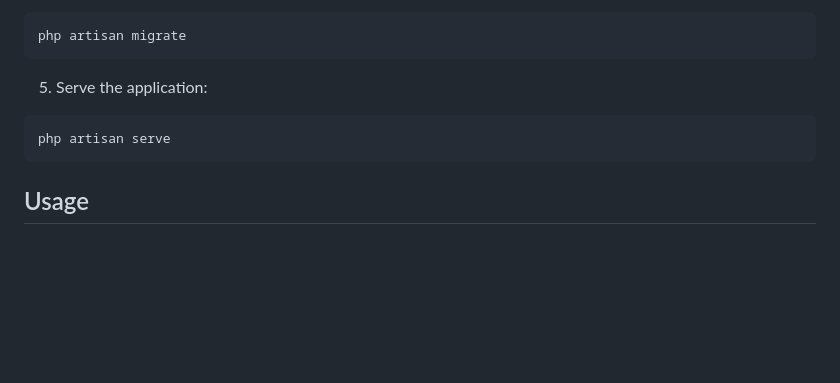
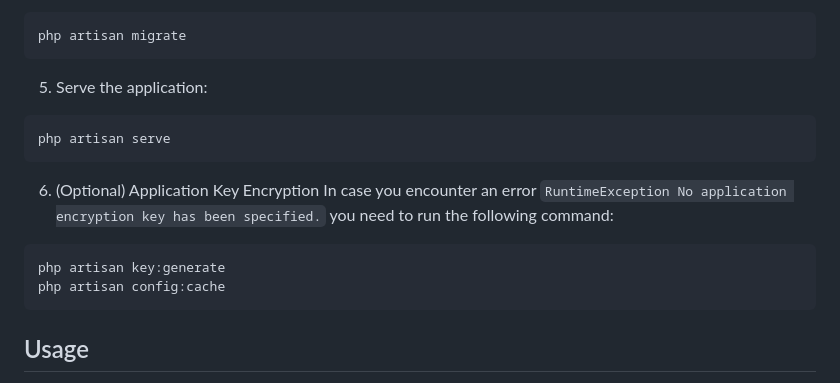
Before and after one commit to gitnjole/lara-jobs, a Markdown page: README.md, the part around the change. Rendered like a GitHub page; blank space fills up the shorter version.

Commit message:
docs(README): include troubleshooting step for installation guide

````diff
--- a/README.md
+++ b/README.md
@@ -41,6 +41,13 @@ php artisan migrate
 php artisan serve
 ```
 
+6. (Optional) Application Key Encryption
+In case you encounter an error `RuntimeException No application encryption key has been specified.` you need to run the following command:
+```bash
+php artisan key:generate
+php artisan config:cache
+```
+
 ## Usage
 
 - Register for an account to post job listings
````
